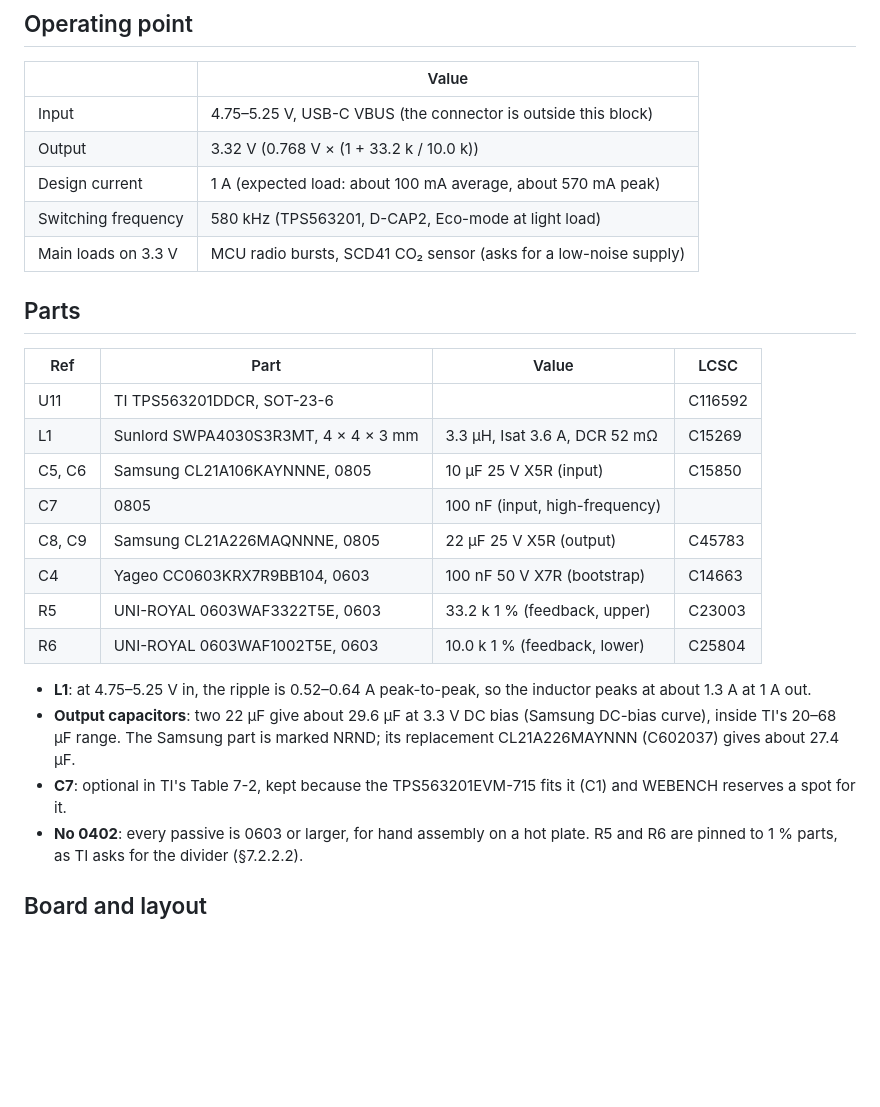
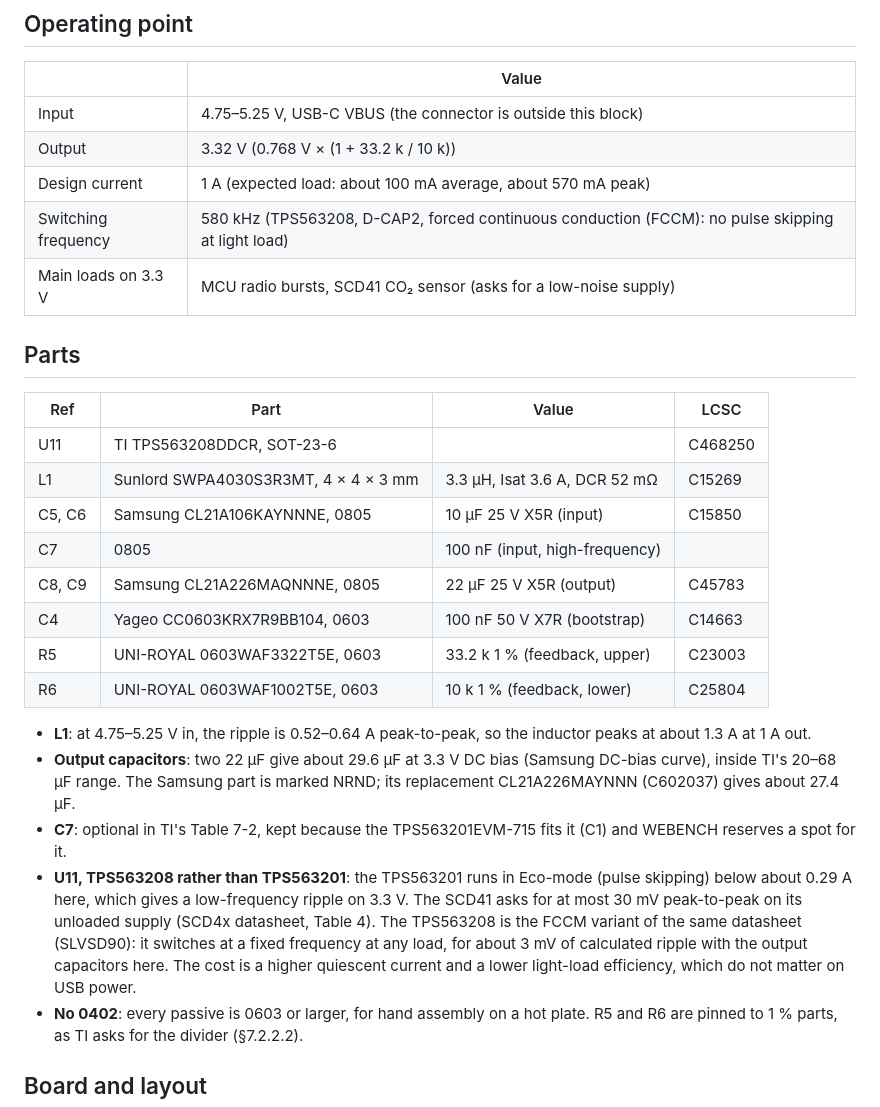
Before and after one commit to ludodefgh/KicadDesignBlocks, a Markdown page: TPS563201/README.md, the part around one of its changes. GitHub-like rendering; blank space fills up the shorter version.

```diff
--- a/TPS563201/README.md
+++ b/TPS563201/README.md
@@ -19,23 +22,23 @@ exists so the power stage can be reviewed on its own, without the rest of the bo
 | | Value |
 |---|---|
 | Input | 4.75–5.25 V, USB-C VBUS (the connector is outside this block) |
-| Output | 3.32 V (0.768 V × (1 + 33.2 k / 10.0 k)) |
+| Output | 3.32 V (0.768 V × (1 + 33.2 k / 10 k)) |
 | Design current | 1 A (expected load: about 100 mA average, about 570 mA peak) |
-| Switching frequency | 580 kHz (TPS563201, D-CAP2, Eco-mode at light load) |
+| Switching frequency | 580 kHz (TPS563208, D-CAP2, forced continuous conduction (FCCM): no pulse skipping at light load) |
 | Main loads on 3.3 V | MCU radio bursts, SCD41 CO₂ sensor (asks for a low-noise supply) |
 
 ## Parts
 
 | Ref | Part | Value | LCSC |
 |---|---|---|---|
-| U11 | TI TPS563201DDCR, SOT-23-6 | | C116592 |
+| U11 | TI TPS563208DDCR, SOT-23-6 | | C468250 |
 | L1 | Sunlord SWPA4030S3R3MT, 4 × 4 × 3 mm | 3.3 µH, Isat 3.6 A, DCR 52 mΩ | C15269 |
 | C5, C6 | Samsung CL21A106KAYNNNE, 0805 | 10 µF 25 V X5R (input) | C15850 |
 | C7 | 0805 | 100 nF (input, high-frequency) | |
 | C8, C9 | Samsung CL21A226MAQNNNE, 0805 | 22 µF 25 V X5R (output) | C45783 |
 | C4 | Yageo CC0603KRX7R9BB104, 0603 | 100 nF 50 V X7R (bootstrap) | C14663 |
 | R5 | UNI-ROYAL 0603WAF3322T5E, 0603 | 33.2 k 1 % (feedback, upper) | C23003 |
-| R6 | UNI-ROYAL 0603WAF1002T5E, 0603 | 10.0 k 1 % (feedback, lower) | C25804 |
+| R6 | UNI-ROYAL 0603WAF1002T5E, 0603 | 10 k 1 % (feedback, lower) | C25804 |
 
 - **L1**: at 4.75–5.25 V in, the ripple is 0.52–0.64 A peak-to-peak, so the inductor
   peaks at about 1.3 A at 1 A out.
@@ -44,6 +47,13 @@ exists so the power stage can be reviewed on its own, without the rest of the bo
   replacement CL21A226MAYNNN (C602037) gives about 27.4 µF.
 - **C7**: optional in TI's Table 7-2, kept because the TPS563201EVM-715 fits it (C1)
   and WEBENCH reserves a spot for it.
+- **U11, TPS563208 rather than TPS563201**: the TPS563201 runs in Eco-mode (pulse
+  skipping) below about 0.29 A here, which gives a low-frequency ripple on 3.3 V.
+  The SCD41 asks for at most 30 mV peak-to-peak on its unloaded supply (SCD4x
+  datasheet, Table 4). The TPS563208 is the FCCM variant of the same datasheet
+  (SLVSD90): it switches at a fixed frequency at any load, for about 3 mV of
+  calculated ripple with the output capacitors here. The cost is a higher quiescent
+  current and a lower light-load efficiency, which do not matter on USB power.
 - **No 0402**: every passive is 0603 or larger, for hand assembly on a hot plate.
   R5 and R6 are pinned to 1 % parts, as TI asks for the divider (§7.2.2.2).
 
```
Also changed, not shown: other parts of TPS563201/README.md (+14 -10 lines), README.md (+1 -1 lines), TPS563201/docs/TPS563201-3d-top.png, 6 other files.
